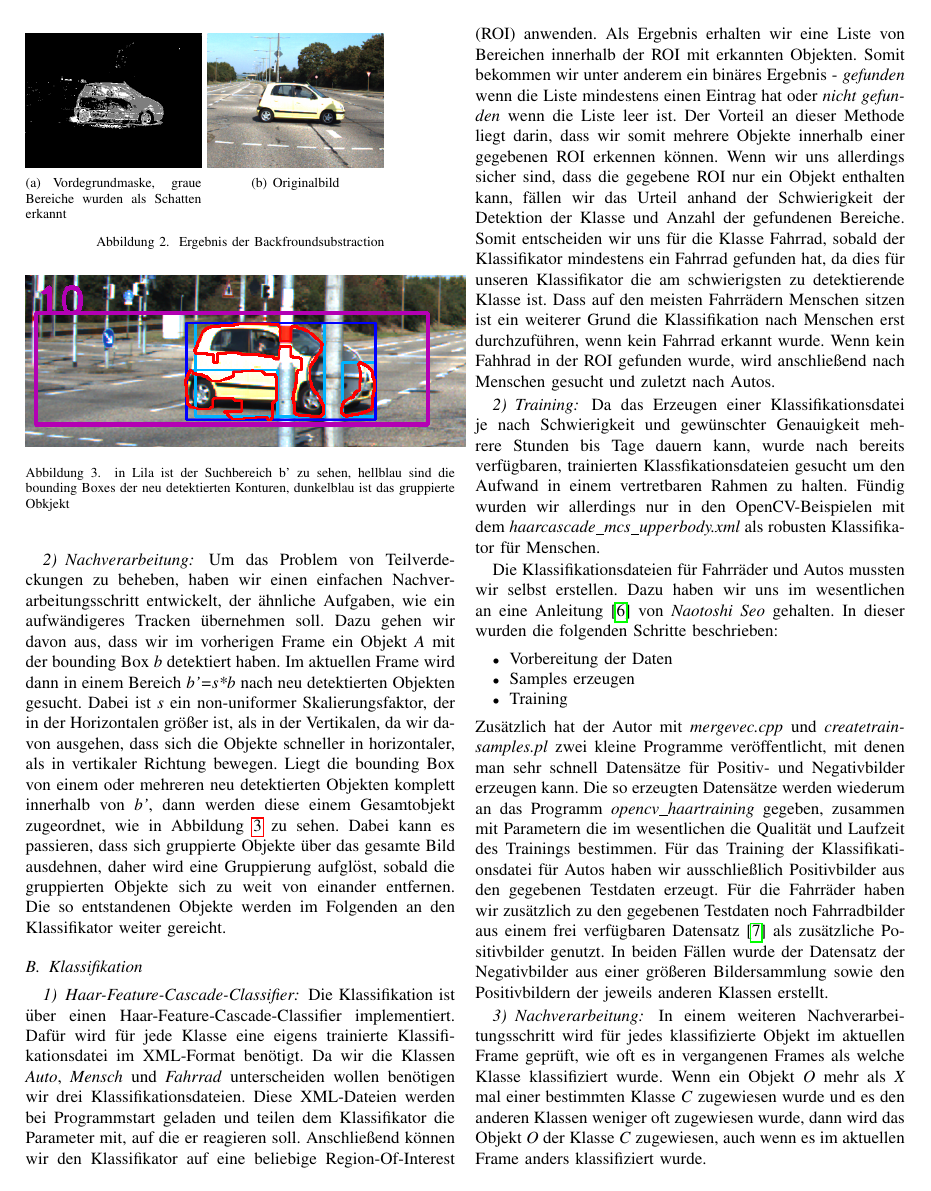
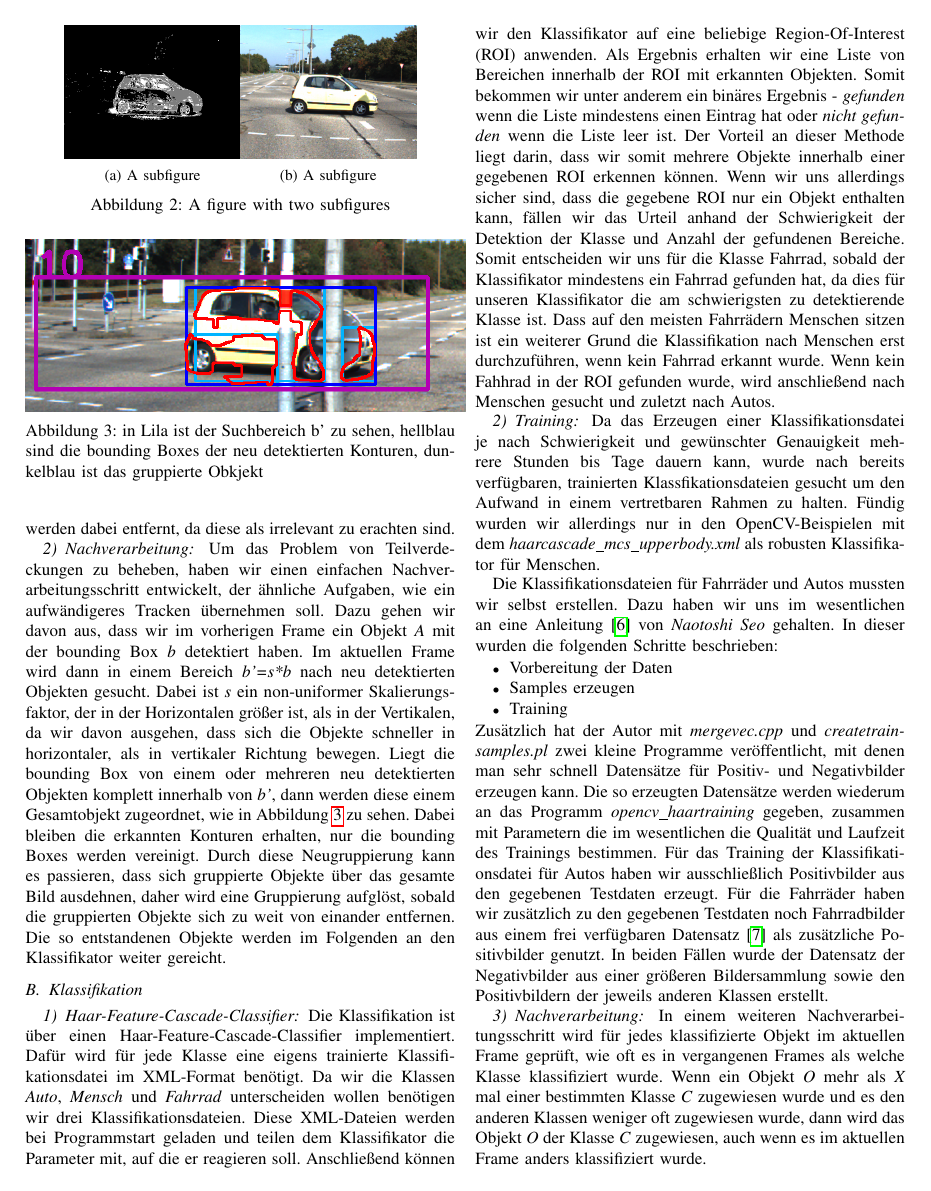
Before and after one commit to polybos/cv-project, a LaTeX CV (rsc/abschlussbericht/cv_finalreport.tex): page 2 of 4. Compiled offline with pdfLaTeX.

Commit message:
some minor changes to the report fixed subfigure bug

```diff
--- a/rsc/abschlussbericht/cv_finalreport.tex
+++ b/rsc/abschlussbericht/cv_finalreport.tex
@@ -320,12 +320,14 @@
 % (Unless specifically asked to do so by the journal or conference you plan
 % to submit to, of course. )
 
-\usepackage{subfigure}
-\usepackage{hyperref}
+%\usepackage{subfigure}
+%\usepackage{hyperref}
 %%% Doc: ftp://tug.ctan.org/pub/tex-archive/.....ntrib/oberdiek/hypcap.pdf
 % Links auf Gleitumgebungen springen nicht zur Beschriftung,
 % sondern zum Anfang der Gleitumgebung
-   \usepackage[figure]{hypcap}
+   %\usepackage[figure]{hypcap}
+
+\usepackage{subcaption}
 
 
 % correct bad hyphenation here
@@ -525,15 +527,42 @@ Durch empirische Untersuchung haben sich folgende Parametereinstellungen als zuf
 Um das Rauschen in der erstellten Maske zu unterdrücken filtern wir diese durch einen Medianfilter mit geringer Kernelgröße. Bei der Backgroundsubstraction kann es vorkommen, dass nur Teile von einem Objekt segmentiert werden, die jedoch sehr nahe an einander liegen. Diese verbinden wir durch ein morphologisches closing.
 Damit wir nun aus der Maske einzelne Objekte erhalten, führen wir eine Connected Componend Analyse mittels der OpenCV-Funktion \textit{findContours} aus. Objekte die eine bestimmte Mindestgröße unterschreiten werden dabei entfernt, da diese als irrelevant zu erachten sind.
 
+
+%\begin{minipage}[hbt]{5cm}
+%\centering
+%\includegraphics[width=5cm]{trainds01_foregroundmask}
+%%\caption{Bild1}
+%\label{Bild1}
+%\end{minipage}
+%\hfill
+%\begin{minipage}[hbt]{5cm}
+%\centering
+%\includegraphics[width=5cm]{trainds01_original}
+%%\caption{Bild2}
+%\label{Bild2}
+%\end{minipage}
+
+
 \begin{figure}
-\label{fig:foreground}
-	\subfigure[Vordegrundmaske, graue Bereiche wurden als Schatten erkannt]{\includegraphics[width=0.2\textwidth]{trainds01_foregroundmask}}
-	\subfigure[Originalbild]{\includegraphics[width=0.2\textwidth]{trainds01_original}}
-	\caption{Ergebnis der Backfroundsubstraction}
+\centering
+\begin{subfigure}{.2\textwidth}
+\centering
+  \includegraphics[width=1\linewidth]{trainds01_foregroundmask}
+  \caption{A subfigure}
+  \label{fig:sub1}
+\end{subfigure}%
+\begin{subfigure}{.2\textwidth}
+\centering
+  \includegraphics[width=1\linewidth]{trainds01_original}
+  \caption{A subfigure}
+  \label{fig:sub2}
+\end{subfigure}
+\caption{A figure with two subfigures}
+\label{fig:test}
 \end{figure}
 
 \subsubsection{Nachverarbeitung}
-Um das Problem von Teilverdeckungen zu beheben, haben wir einen einfachen Nachverarbeitungsschritt entwickelt, der ähnliche Aufgaben, wie ein aufwändigeres Tracken übernehmen soll. Dazu gehen wir davon aus, dass wir im vorherigen Frame ein Objekt \textit{A} mit der bounding Box \textit{b} detektiert haben. Im aktuellen Frame wird dann in einem Bereich \textit{b'=s*b} nach neu detektierten Objekten gesucht. Dabei ist \textit{s} ein non-uniformer Skalierungsfaktor, der in der Horizontalen größer ist, als in der Vertikalen, da wir davon ausgehen, dass sich die Objekte schneller in horizontaler, als in vertikaler Richtung bewegen. Liegt die bounding Box von einem oder mehreren neu detektierten Objekten komplett innerhalb von \textit{b'}, dann werden diese einem Gesamtobjekt zugeordnet, wie in Abbildung \ref{fig:trainds01_nachverarbeitung} zu sehen. Dabei kann es passieren, dass sich gruppierte Objekte über das gesamte Bild ausdehnen, daher wird eine Gruppierung aufglöst, sobald die gruppierten Objekte sich zu weit von einander entfernen. Die so entstandenen Objekte werden im Folgenden an den Klassifikator weiter gereicht.
+Um das Problem von Teilverdeckungen zu beheben, haben wir einen einfachen Nachverarbeitungsschritt entwickelt, der ähnliche Aufgaben, wie ein aufwändigeres Tracken übernehmen soll. Dazu gehen wir davon aus, dass wir im vorherigen Frame ein Objekt \textit{A} mit der bounding Box \textit{b} detektiert haben. Im aktuellen Frame wird dann in einem Bereich \textit{b'=s*b} nach neu detektierten Objekten gesucht. Dabei ist \textit{s} ein non-uniformer Skalierungsfaktor, der in der Horizontalen größer ist, als in der Vertikalen, da wir davon ausgehen, dass sich die Objekte schneller in horizontaler, als in vertikaler Richtung bewegen. Liegt die bounding Box von einem oder mehreren neu detektierten Objekten komplett innerhalb von \textit{b'}, dann werden diese einem Gesamtobjekt zugeordnet, wie in Abbildung \ref{fig:trainds01_nachverarbeitung} zu sehen. Dabei bleiben die erkannten Konturen erhalten, nur die bounding Boxes werden vereinigt. Durch diese Neugruppierung kann es passieren, dass sich gruppierte Objekte über das gesamte Bild ausdehnen, daher wird eine Gruppierung aufglöst, sobald die gruppierten Objekte sich zu weit von einander entfernen. Die so entstandenen Objekte werden im Folgenden an den Klassifikator weiter gereicht.
 
 \begin{figure}
 \centering
```
Also changed, not shown: rsc/abschlussbericht/cv_finalreport.tex (6 more changed lines).
